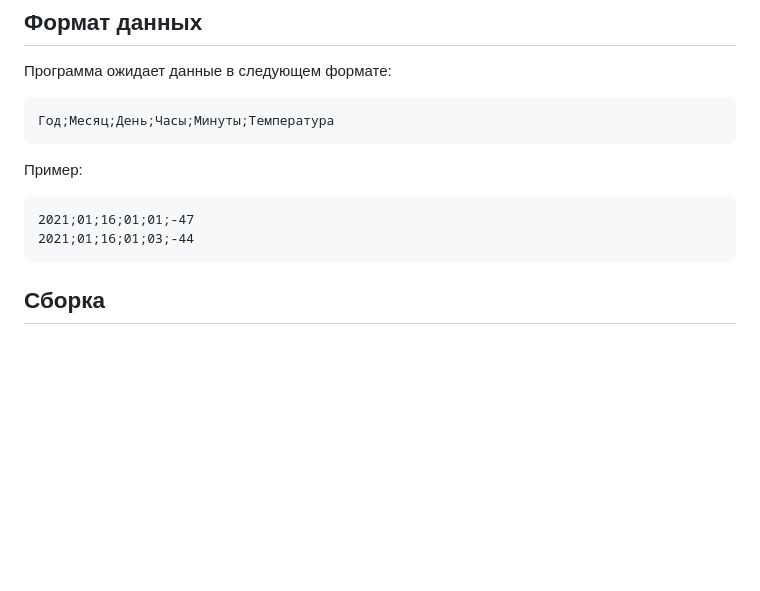
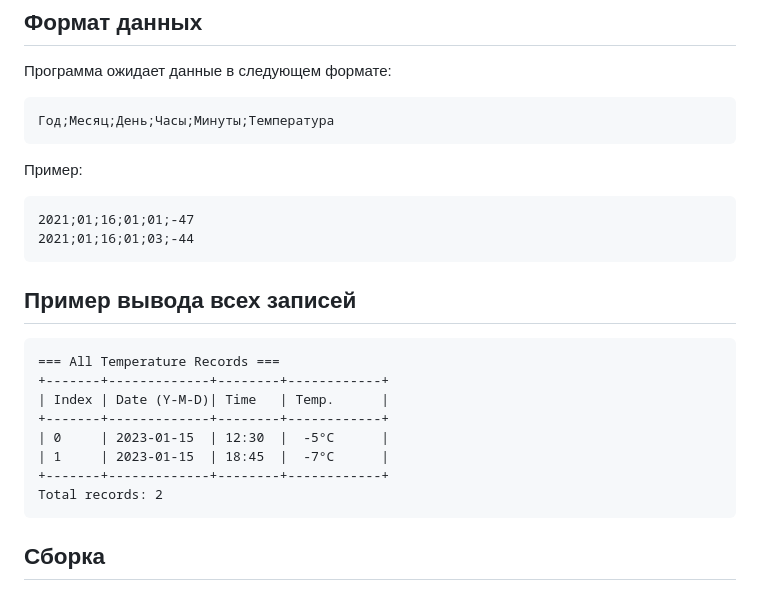
Before and after one commit to StarLeG/Course-C-Basic-Level, a Markdown page: FinalWork/ReadMe.md, the part around the change. Drawn GitHub-style; blank space fills up the shorter version.

Commit message:
Обнеовил файл описаиния проекта ReadMe.md

````diff
--- a/FinalWork/ReadMe.md
+++ b/FinalWork/ReadMe.md
@@ -93,6 +93,19 @@
 ```
 2021;01;16;01;01;-47
 2021;01;16;01;03;-44
+```
+
+## Пример вывода всех записей
+
+```text
+=== All Temperature Records ===
++-------+-------------+--------+------------+
+| Index | Date (Y-M-D)| Time   | Temp.      |
++-------+-------------+--------+------------+
+| 0     | 2023-01-15  | 12:30  |  -5°C      |
+| 1     | 2023-01-15  | 18:45  |  -7°C      |
++-------+-------------+--------+------------+
+Total records: 2
 ```
 
 ## Сборка
````
